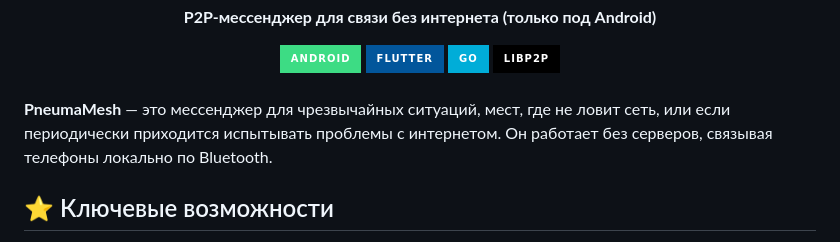
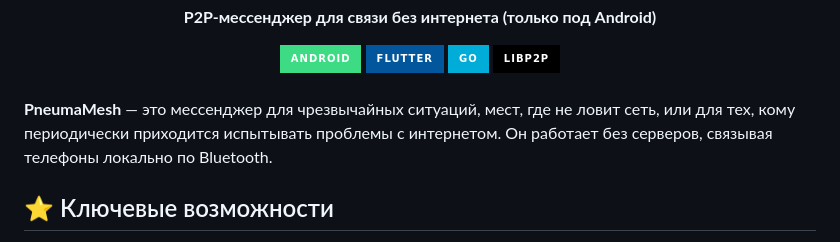
Before and after one commit to deedtm/pneumamesh, a Markdown page: README.md, the part around the change. GitHub-like rendering; badges without logos.

```diff
--- a/README.md
+++ b/README.md
@@ -14,7 +14,7 @@
 
 <br>
 
-**PneumaMesh** — это мессенджер для чрезвычайных ситуаций, мест, где не ловит сеть, или если периодически приходится испытывать проблемы с интернетом. Он работает без серверов, связывая телефоны локально по Bluetooth.
+**PneumaMesh** — это мессенджер для чрезвычайных ситуаций, мест, где не ловит сеть, или для тех, кому периодически приходится испытывать проблемы с интернетом. Он работает без серверов, связывая телефоны локально по Bluetooth.
 
 ## ⭐️ Ключевые возможности
 
```
